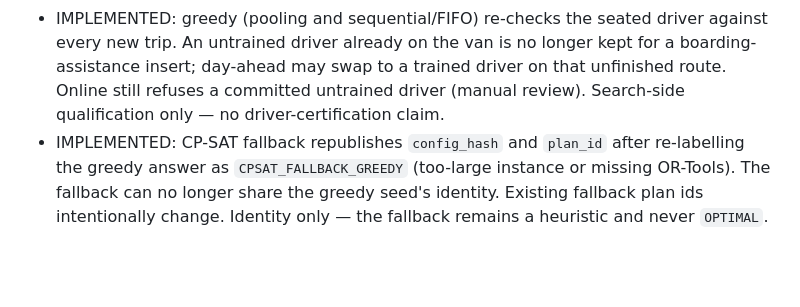
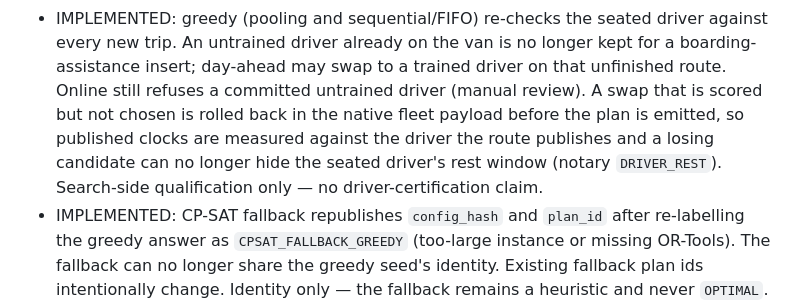
Before and after one commit to KonkovDV/SynAPS-MobiRoute, a Markdown page: CHANGELOG.md, the part around the change. Rendered like a GitHub page; blank space fills up the shorter version.

Commit message:
docs: changelog entry for the rolled-back driver swap

```diff
--- a/CHANGELOG.md
+++ b/CHANGELOG.md
@@ -52,8 +52,11 @@
   against every new trip. An untrained driver already on the van is no longer
   kept for a boarding-assistance insert; day-ahead may swap to a trained driver
   on that unfinished route. Online still refuses a committed untrained driver
-  (manual review). Search-side qualification only — no driver-certification
-  claim.
+  (manual review). A swap that is scored but not chosen is rolled back in the
+  native fleet payload before the plan is emitted, so published clocks are
+  measured against the driver the route publishes and a losing candidate can no
+  longer hide the seated driver's rest window (notary `DRIVER_REST`).
+  Search-side qualification only — no driver-certification claim.
 - IMPLEMENTED: CP-SAT fallback republishes `config_hash` and `plan_id` after
   re-labelling the greedy answer as `CPSAT_FALLBACK_GREEDY` (too-large instance
   or missing OR-Tools). The fallback can no longer share the greedy seed's
```
